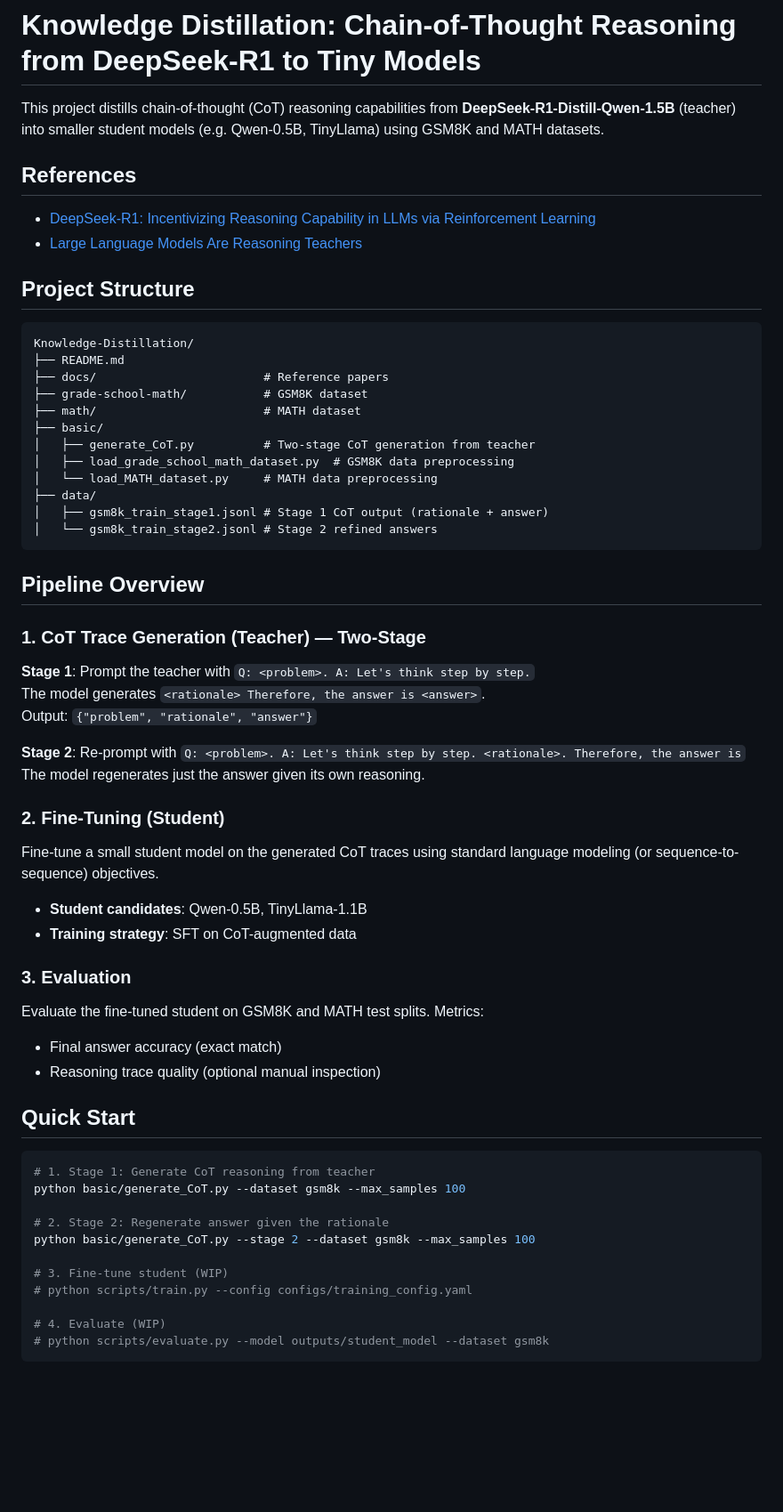
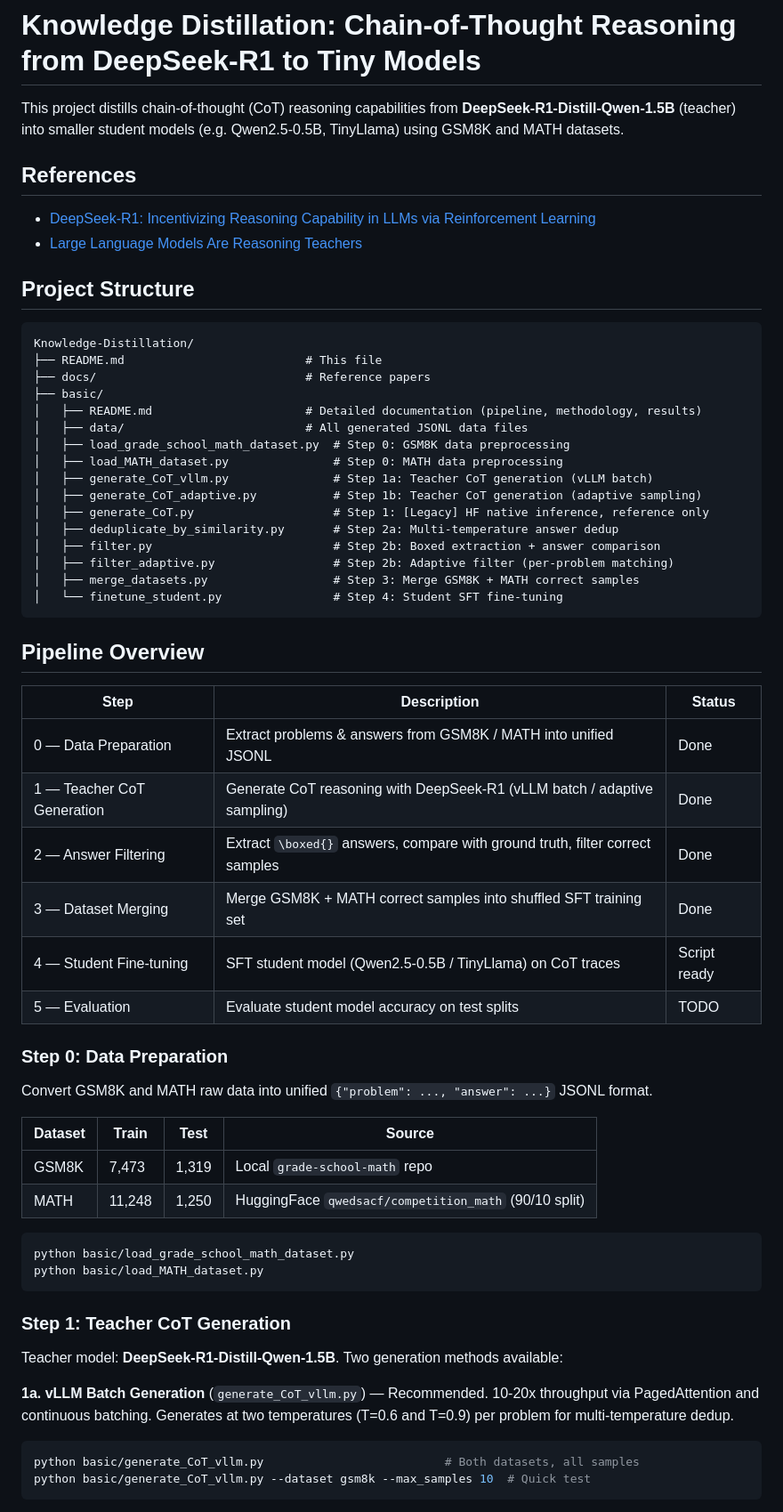
Before and after one commit to Zenith9320/Knowledge-Distillation, a Markdown page: README.md, the part around one of its changes. Shown at 89% size. GitHub-like rendering; blank space fills up the shorter version.

````diff
--- a/README.md
+++ b/README.md
@@ -1,6 +1,6 @@
 # Knowledge Distillation: Chain-of-Thought Reasoning from DeepSeek-R1 to Tiny Models
 
-This project distills chain-of-thought (CoT) reasoning capabilities from **DeepSeek-R1-Distill-Qwen-1.5B** (teacher) into smaller student models (e.g. Qwen-0.5B, TinyLlama) using GSM8K and MATH datasets.
+This project distills chain-of-thought (CoT) reasoning capabilities from **DeepSeek-R1-Distill-Qwen-1.5B** (teacher) into smaller student models (e.g. Qwen2.5-0.5B, TinyLlama) using GSM8K and MATH datasets.
 
 ## References
 
@@ -11,56 +11,55 @@ This project distills chain-of-thought (CoT) reasoning capabilities from **DeepS
 
 ```
 Knowledge-Distillation/
-├── README.md
-├── docs/                        # Reference papers
-├── grade-school-math/           # GSM8K dataset
-├── math/                        # MATH dataset
+├── README.md                          # This file
+├── docs/                              # Reference papers
 ├── basic/
-│   ├── generate_CoT.py          # Two-stage CoT generation from teacher
-│   ├── load_grade_school_math_dataset.py  # GSM8K data preprocessing
-│   └── load_MATH_dataset.py     # MATH data preprocessing
-├── data/
-│   ├── gsm8k_train_stage1.jsonl # Stage 1 CoT output (rationale + answer)
-│   └── gsm8k_train_stage2.jsonl # Stage 2 refined answers
+│   ├── README.md                      # Detailed documentation (pipeline, methodology, results)
+│   ├── data/                          # All generated JSONL data files
+│   ├── load_grade_school_math_dataset.py  # Step 0: GSM8K data preprocessing
+│   ├── load_MATH_dataset.py               # Step 0: MATH data preprocessing
+│   ├── generate_CoT_vllm.py               # Step 1a: Teacher CoT generation (vLLM batch)
+│   ├── generate_CoT_adaptive.py           # Step 1b: Teacher CoT generation (adaptive sampling)
+│   ├── generate_CoT.py                    # Step 1: [Legacy] HF native inference, reference only
+│   ├── deduplicate_by_similarity.py       # Step 2a: Multi-temperature answer dedup
+│   ├── filter.py                          # Step 2b: Boxed extraction + answer comparison
+│   ├── filter_adaptive.py                 # Step 2b: Adaptive filter (per-problem matching)
+│   ├── merge_datasets.py                  # Step 3: Merge GSM8K + MATH correct samples
+│   └── finetune_student.py                # Step 4: Student SFT fine-tuning
 ```
 
 ## Pipeline Overview
 
-### 1. CoT Trace Generation (Teacher) — Two-Stage
+| Step | Description | Status |
+|------|-------------|--------|
+| 0 — Data Preparation | Extract problems & answers from GSM8K / MATH into unified JSONL | Done |
+| 1 — Teacher CoT Generation | Generate CoT reasoning with DeepSeek-R1 (vLLM batch / adaptive sampling) | Done |
+| 2 — Answer Filtering | Extract `\boxed{}` answers, compare with ground truth, filter correct samples | Done |
+| 3 — Dataset Merging | Merge GSM8K + MATH correct samples into shuffled SFT training set | Done |
+| 4 — Student Fine-tuning | SFT student model (Qwen2.5-0.5B / TinyLlama) on CoT traces | Script ready |
+| 5 — Evaluation | Evaluate student model accuracy on test splits | TODO |
 
-**Stage 1**: Prompt the teacher with `Q: <problem>. A: Let's think step by step.`
-The model generates `<rationale> Therefore, the answer is <answer>`.
-Output: `{"problem", "rationale", "answer"}`
+### Step 0: Data Preparation
 
-**Stage 2**: Re-prompt with `Q: <problem>. A: Let's think step by step. <rationale>. Therefore, the answer is`
-The model regenerates just the answer given its own reasoning.
+Convert GSM8K and MATH raw data into unified `{"problem": ..., "answer": ...}` JSONL format.
 
-### 2. Fine-Tuning (Student)
-
-Fine-tune a small student model on the generated CoT traces using standard language modeling (or sequence-to-sequence) objectives.
-
-- **Student candidates**: Qwen-0.5B, TinyLlama-1.1B
-- **Training strategy**: SFT on CoT-augmented data
-
-### 3. Evaluation
-
-Evaluate the fine-tuned student on GSM8K and MATH test splits. Metrics:
-
-- Final answer accuracy (exact match)
-- Reasoning trace quality (optional manual inspection)
-
-## Quick Start
+| Dataset | Train | Test | Source |
+|---------|-------|------|--------|
+| GSM8K | 7,473 | 1,319 | Local `grade-school-math` repo |
+| MATH | 11,248 | 1,250 | HuggingFace `qwedsacf/competition_math` (90/10 split) |
 
 ```bash
-# 1. Stage 1: Generate CoT reasoning from teacher
-python basic/generate_CoT.py --dataset gsm8k --max_samples 100
+python basic/load_grade_school_math_dataset.py
+python basic/load_MATH_dataset.py
+```
 
-# 2. Stage 2: Regenerate answer given the rationale
-python basic/generate_CoT.py --stage 2 --dataset gsm8k --max_samples 100
+### Step 1: Teacher CoT Generation
 
-# 3. Fine-tune student (WIP)
-# python scripts/train.py --config configs/training_config.yaml
+Teacher model: **DeepSeek-R1-Distill-Qwen-1.5B**. Two generation methods available:
 
-# 4. Evaluate (WIP)
-# python scripts/evaluate.py --model outputs/student_model --dataset gsm8k
+**1a. vLLM Batch Generation** (`generate_CoT_vllm.py`) — Recommended. 10-20x throughput via PagedAttention and continuous batching. Generates at two temperatures (T=0.6 and T=0.9) per problem for multi-temperature dedup.
+
+```bash
+python basic/generate_CoT_vllm.py                          # Both datasets, all samples
+python basic/generate_CoT_vllm.py --dataset gsm8k --max_samples 10  # Quick test
 ```
````
Also changed, not shown: other parts of README.md (+71 -13 lines).
